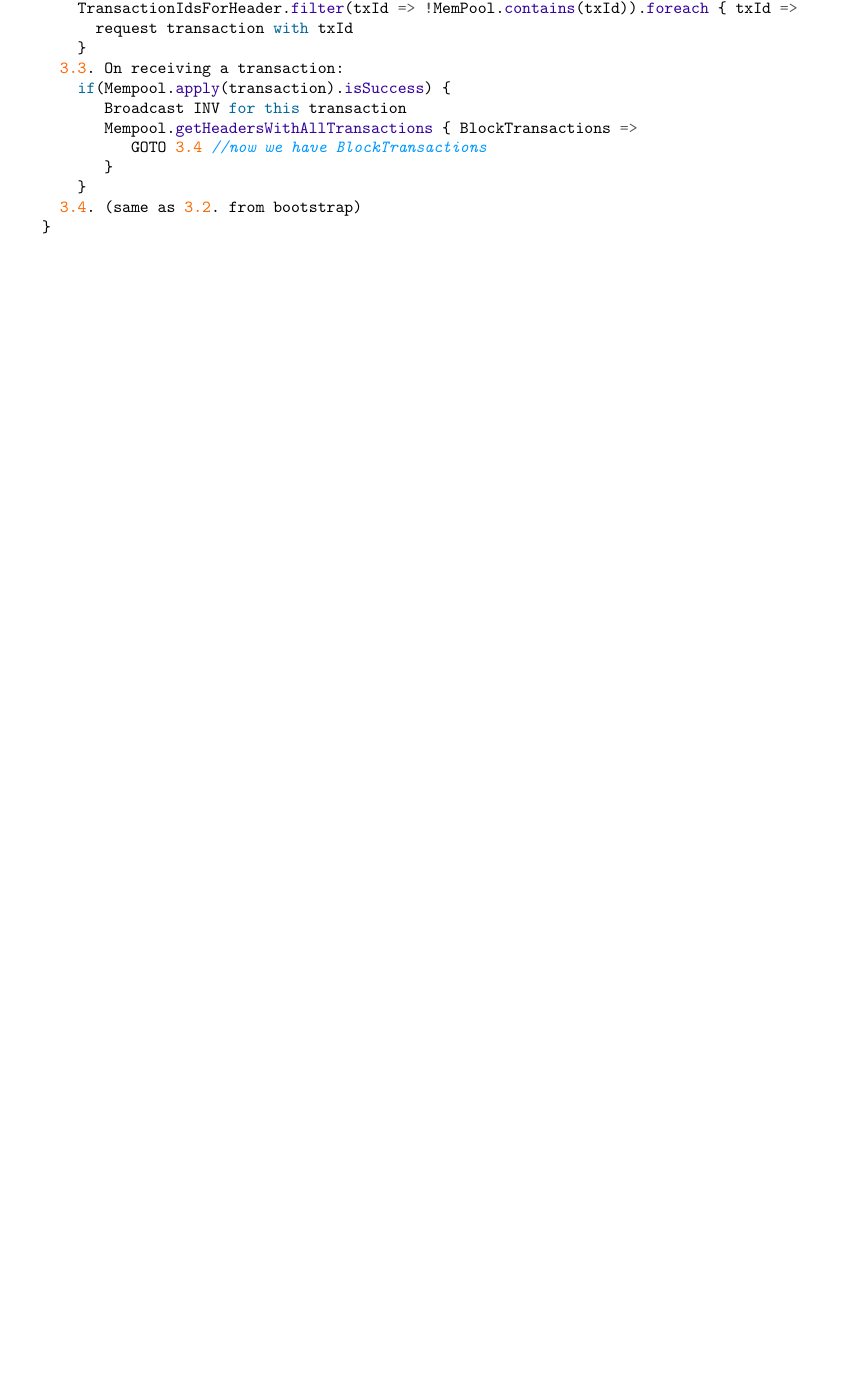
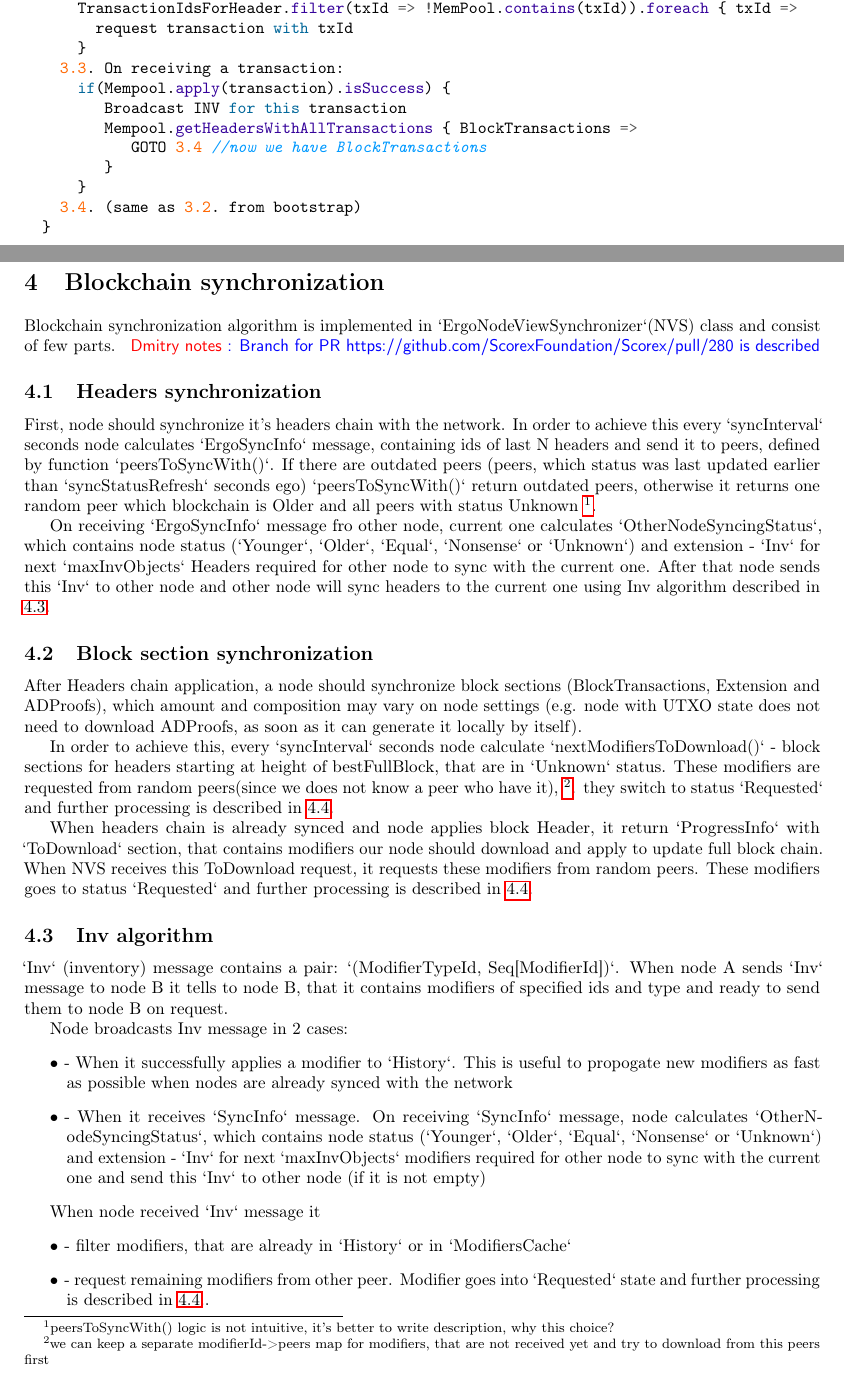
Before and after one commit to ergoplatform/ergo, a LaTeX document (papers/yellow/main.tex, which reads papers/yellow/sync.tex): part of page 10 of 16 before the commit and two parts of pages 10 and 11 of 18 after it, the two joined at a grey line, cut so that both start at the same text, the shorter picture padded with empty space. Compiled offline with pdfLaTeX.

Commit message:
Sync protocol description

```diff
--- /dev/null
+++ b/papers/yellow/sync.tex
@@ -0,0 +1,61 @@
+\section{Blockchain synchronization}
+Blockchain synchronization algorithm is implemented in `ErgoNodeViewSynchronizer`(NVS) class and consist of few parts.
+\dnote{Branch for PR https://github.com/ScorexFoundation/Scorex/pull/280 is described}
+
+\subsection{Headers synchronization}
+
+First, node should synchronize it's headers chain with the network.
+In order to achieve this every `syncInterval` seconds node calculates `ErgoSyncInfo` message,
+containing ids of last N headers and send it to peers, defined by function `peersToSyncWith()`.
+If there are outdated peers (peers, which status
+was last updated earlier than `syncStatusRefresh` seconds ego) `peersToSyncWith()` return outdated peers,
+otherwise it returns one random peer which blockchain is Older and all peers with status Unknown
+\footnote{peersToSyncWith() logic is not intuitive, it's better to write description, why this choice?}.
+
+On receiving `ErgoSyncInfo` message fro other node, current one calculates `OtherNodeSyncingStatus`,
+which contains node status (`Younger`, `Older`, `Equal`, `Nonsense` or `Unknown`) and extension -
+`Inv` for next `maxInvObjects` Headers required for other node to sync with the current one.
+After that node sends this `Inv` to other node and other node will sync headers to the current one
+using Inv algorithm described in \ref{sync:inv}.
+
+\subsection{Block section synchronization}
+
+After Headers chain application, a node should synchronize block sections
+(BlockTransactions, Extension and ADProofs), which amount and composition
+may vary on node settings (e.g. node with UTXO state does not need to download ADProofs,
+as soon as it can generate it locally by itself).
+
+In order to achieve this, every `syncInterval` seconds node calculate `nextModifiersToDownload()` -
+block sections for headers starting at height of bestFullBlock, that are in `Unknown` status.
+These modifiers are requested from random peers(since we does not know a peer who have it),
+\footnote{we can keep a separate modifierId->peers map for modifiers, that are not received yet and try to download from this peers first}.
+they switch to status `Requested` and further processing is described in \ref{sync:st}.
+
+When headers chain is already synced and node applies block Header, it return `ProgressInfo` with `ToDownload` section,
+that contains modifiers our node should download and apply to update full block chain.
+When NVS receives this ToDownload request, it requests these modifiers from random peers.
+These modifiers goes to status `Requested` and further processing is described in \ref{sync:st}.
+
+\subsection{Inv algorithm}
+\label{sync:inv}
+
+`Inv` (inventory) message contains a pair: `(ModifierTypeId, Seq[ModifierId])`. When node A sends `Inv` message
+to node B it tells to node B, that it contains modifiers of specified ids and type and ready to send them to
+node B on request.
+
+Node broadcasts Inv message in 2 cases:
+\begin{itemize}
+    \item - When it successfully applies a modifier to `History`. This is useful to propogate new modifiers
+    as fast as possible when nodes are already synced with the network
+    \item - When it receives `SyncInfo` message. On receiving `SyncInfo` message, node calculates
+    `OtherNodeSyncingStatus`, which contains node status (`Younger`, `Older`, `Equal`, `Nonsense` or `Unknown`)
+    and extension - `Inv` for next `maxInvObjects` modifiers required for other node to sync with
+    the current one and send this `Inv` to other node (if it is not empty)
+\end{itemize}
+
+When node received `Inv` message it
+\begin{itemize}
+    \item - filter modifiers, that are already in `History` or in `ModifiersCache`
+    \item - request remaining modifiers from other peer. Modifier goes into `Requested` state
+    and further processing is described in \ref{sync:st}..
+\end{itemize}
@@ -0,0 +68,2 @@
+\begin{itemize}
+    \item{\em Unknown} - id of modifier is not known to current peer
```
Also changed, not shown: papers/yellow/main.tex (+2 -0 lines), papers/yellow/sync.tex (36 more changed lines), 1 other file.
